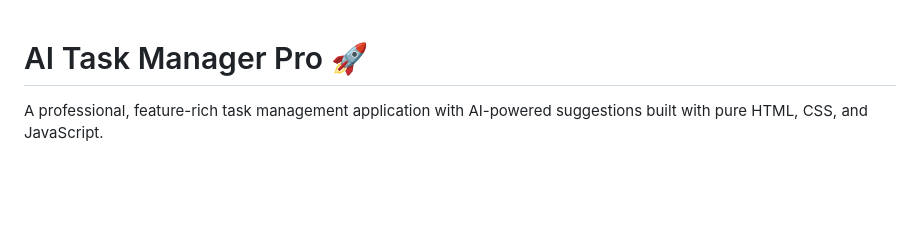
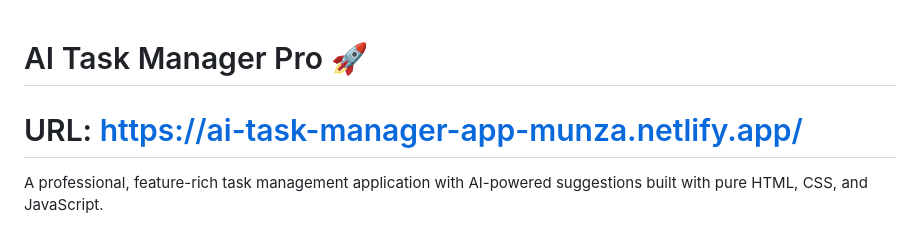
Before and after one commit to munzaashrafmalik/AI_Task_Manager-app, a Markdown page: README.md, the part around the change. GitHub-like rendering; blank space fills up the shorter version.

```diff
--- a/README.md
+++ b/README.md
@@ -1,5 +1,5 @@
 # AI Task Manager Pro 🚀
-
+# URL: https://ai-task-manager-app-munza.netlify.app/
 A professional, feature-rich task management application with AI-powered suggestions built with pure HTML, CSS, and JavaScript.
 
 ## ✨ Features
```
